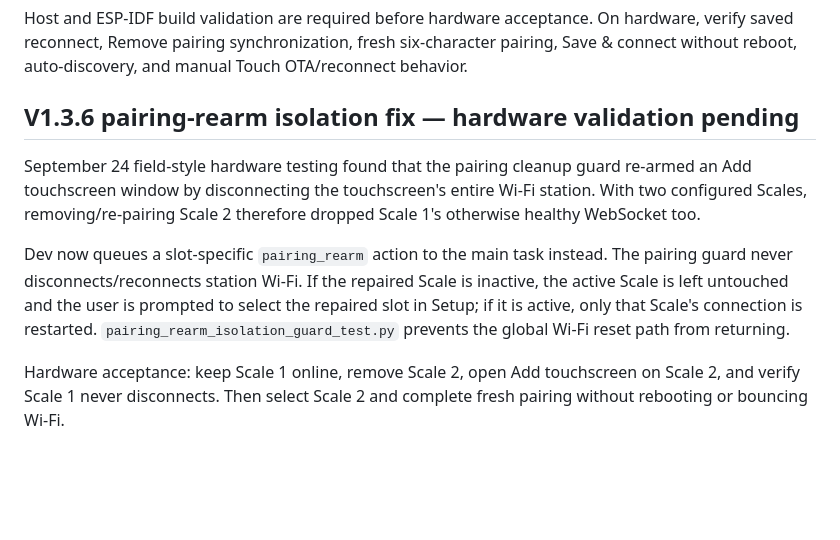
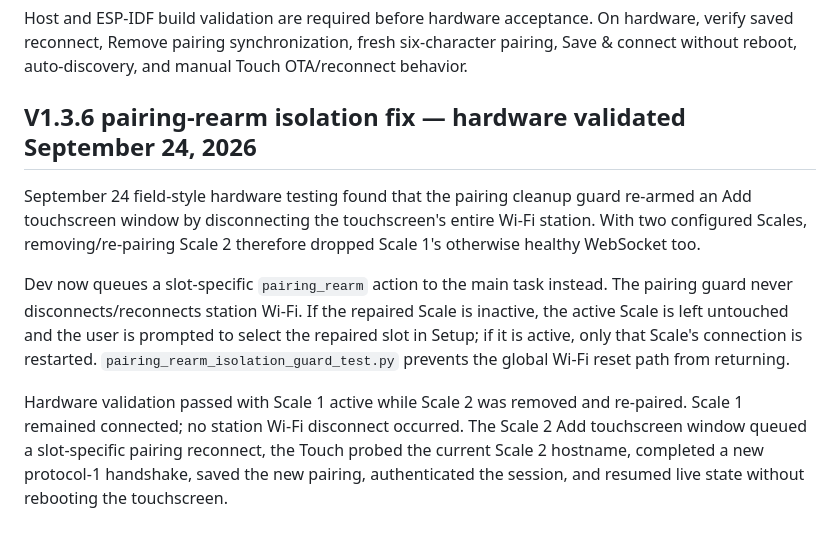
Before and after one commit to khrisperry/KegScaleESPDisplay, a Markdown page: docs/touch-connection-regression-tests.md, the part around the change. Rendered like a GitHub page; blank space fills up the shorter version.

Commit message:
Record Touch pairing rearm hardware validation

```diff
--- a/docs/touch-connection-regression-tests.md
+++ b/docs/touch-connection-regression-tests.md
@@ -75,7 +75,7 @@ six-character pairing, Save & connect without reboot, auto-discovery, and manual
 Touch OTA/reconnect behavior.
 
 
-## V1.3.6 pairing-rearm isolation fix — hardware validation pending
+## V1.3.6 pairing-rearm isolation fix — hardware validated September 24, 2026
 
 September 24 field-style hardware testing found that the pairing cleanup guard
 re-armed an Add touchscreen window by disconnecting the touchscreen's entire
@@ -89,6 +89,9 @@ to select the repaired slot in Setup; if it is active, only that Scale's
 connection is restarted. `pairing_rearm_isolation_guard_test.py` prevents the
 global Wi-Fi reset path from returning.
 
-Hardware acceptance: keep Scale 1 online, remove Scale 2, open Add touchscreen
-on Scale 2, and verify Scale 1 never disconnects. Then select Scale 2 and
-complete fresh pairing without rebooting or bouncing Wi-Fi.
+Hardware validation passed with Scale 1 active while Scale 2 was removed and
+re-paired. Scale 1 remained connected; no station Wi-Fi disconnect occurred.
+The Scale 2 Add touchscreen window queued a slot-specific pairing reconnect,
+the Touch probed the current Scale 2 hostname, completed a new protocol-1
+handshake, saved the new pairing, authenticated the session, and resumed live
+state without rebooting the touchscreen.
```
